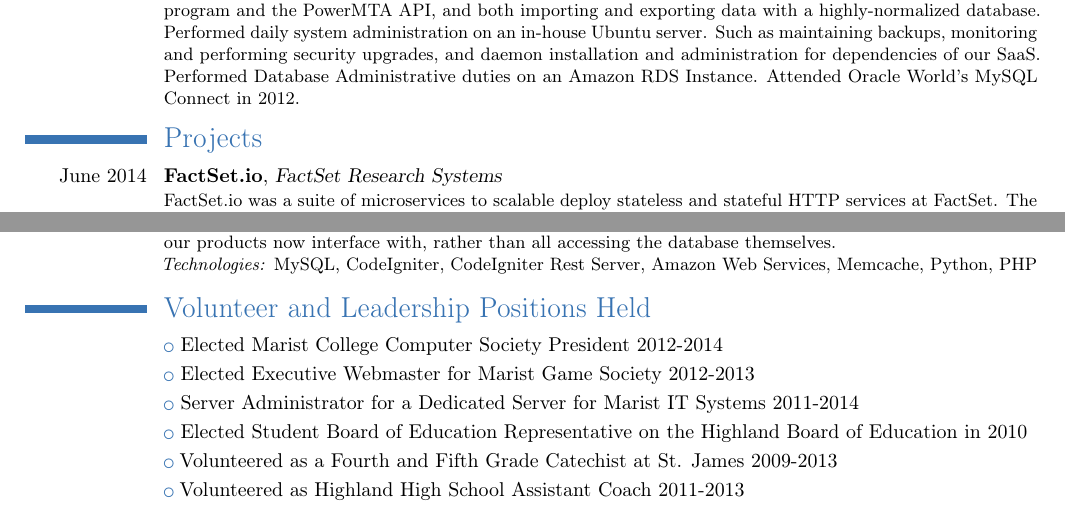
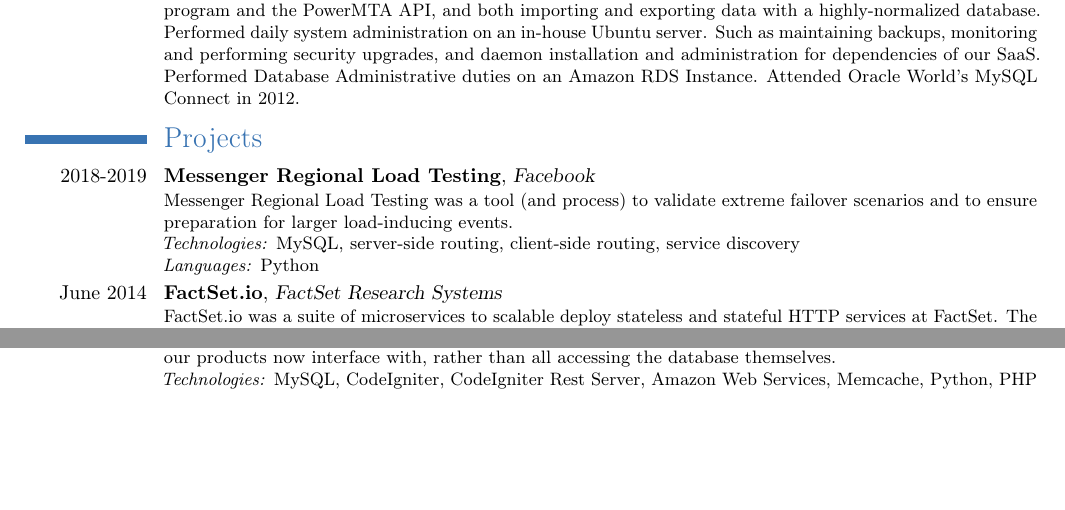
Before and after one commit to travisby/resume, a LaTeX CV (resume.tex): two parts of the page, joined at a grey line, cut so that both start at the same text, the shorter picture padded with empty space. Compiled offline with pdfLaTeX.

Commit message:
Added load testing project, replaced old vltr list

```diff
--- a/resume.tex
+++ b/resume.tex
@@ -98,6 +98,11 @@
 %		Supervised and trained interns.
 %	}
 \section{Projects}
+	\cventry{2018-2019}{Messenger Regional Load Testing}{Facebook}{}{}{
+		Messenger Regional Load Testing was a tool (and process) to validate extreme failover scenarios and to ensure preparation for larger load-inducing events.
+		\newline\textit{Technologies:} {MySQL, server-side routing, client-side routing, service discovery}
+		\newline\textit{Languages:} {Python}
+	}
 	\cventry{June 2014}{FactSet.io}{FactSet Research Systems}{}{}{
 		FactSet.io was a suite of microservices to scalable deploy stateless and stateful HTTP services at FactSet.  The components included its API, container lifecycle manager, individual container engines, an HTTP router, an SSH proxy, an automated health manager, web frontend, a CLI, and our compiler utilizing Heroku Buildpacks
 		\newline\textit{Technologies:} {Docker, MySQL, PostgreSQL, Zookeeper, Redis/Sentinel, Hipache, Logplex, React}
@@ -141,11 +146,11 @@
 		\newline\textit{Technologies:} {MySQL, CodeIgniter, CodeIgniter Rest Server, Amazon Web Services, Memcache, Python, PHP}
 	}
 
-\section{Volunteer and Leadership Positions Held}
-	\cvlistitem{Elected Marist College Computer Society President 2012-2014}
-	\cvlistitem{Elected Executive Webmaster for Marist Game Society 2012-2013}
-	\cvlistitem{Server Administrator for a Dedicated Server for Marist IT Systems 2011-2014}
-	\cvlistitem{Elected Student Board of Education Representative on the Highland Board of Education in 2010}
-	\cvlistitem{Volunteered as a Fourth and Fifth Grade Catechist at St. James 2009-2013}
-	\cvlistitem{Volunteered as Highland High School Assistant Coach 2011-2013}
+% \section{Volunteer and Leadership Positions Held}
+% 	\cvlistitem{Elected Marist College Computer Society President 2012-2014}
+% 	\cvlistitem{Elected Executive Webmaster for Marist Game Society 2012-2013}
+% 	\cvlistitem{Server Administrator for a Dedicated Server for Marist IT Systems 2011-2014}
+% 	\cvlistitem{Elected Student Board of Education Representative on the Highland Board of Education in 2010}
+% 	\cvlistitem{Volunteered as a Fourth and Fifth Grade Catechist at St. James 2009-2013}
+% 	\cvlistitem{Volunteered as Highland High School Assistant Coach 2011-2013}
 \end{document}
```
